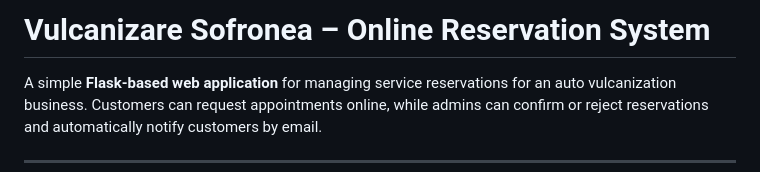
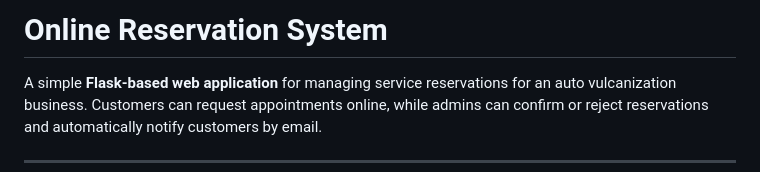
Before and after one commit to siposiosif/tireShopManagerPage, a Markdown page: README.md, the part around the change. Drawn GitHub-style.

```diff
--- a/README.md
+++ b/README.md
@@ -1,4 +1,4 @@
-# Vulcanizare Sofronea – Online Reservation System
+# Online Reservation System
 
 A simple **Flask-based web application** for managing service reservations for an auto vulcanization business. Customers can request appointments online, while admins can confirm or reject reservations and automatically notify customers by email.
 
```
